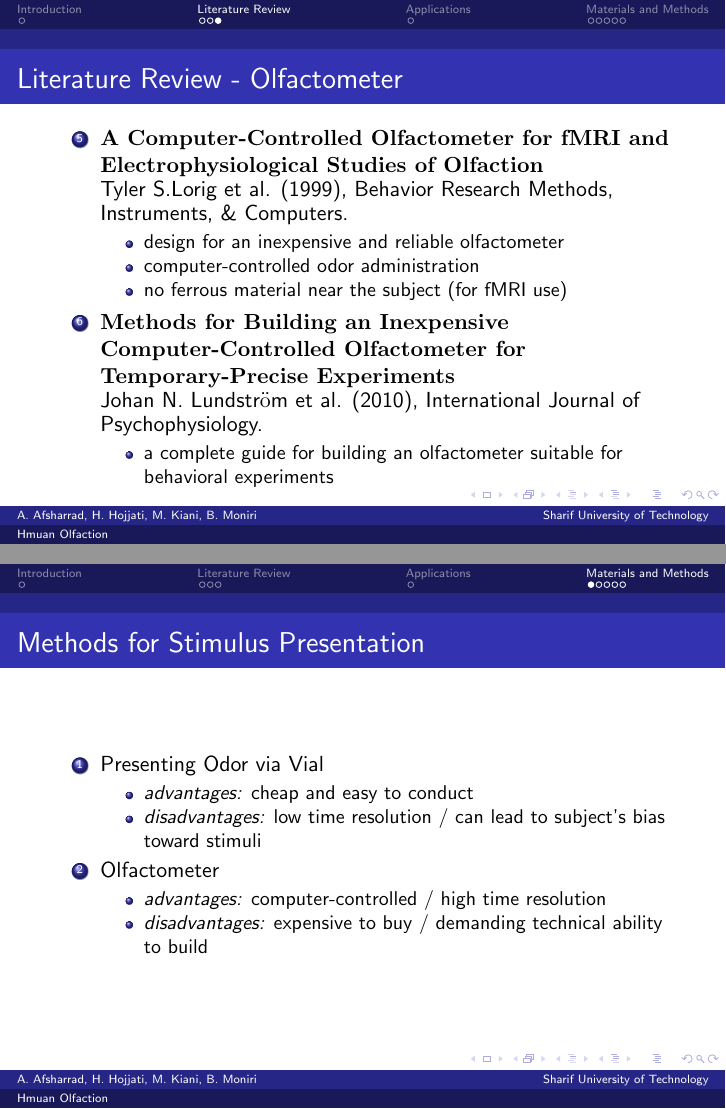
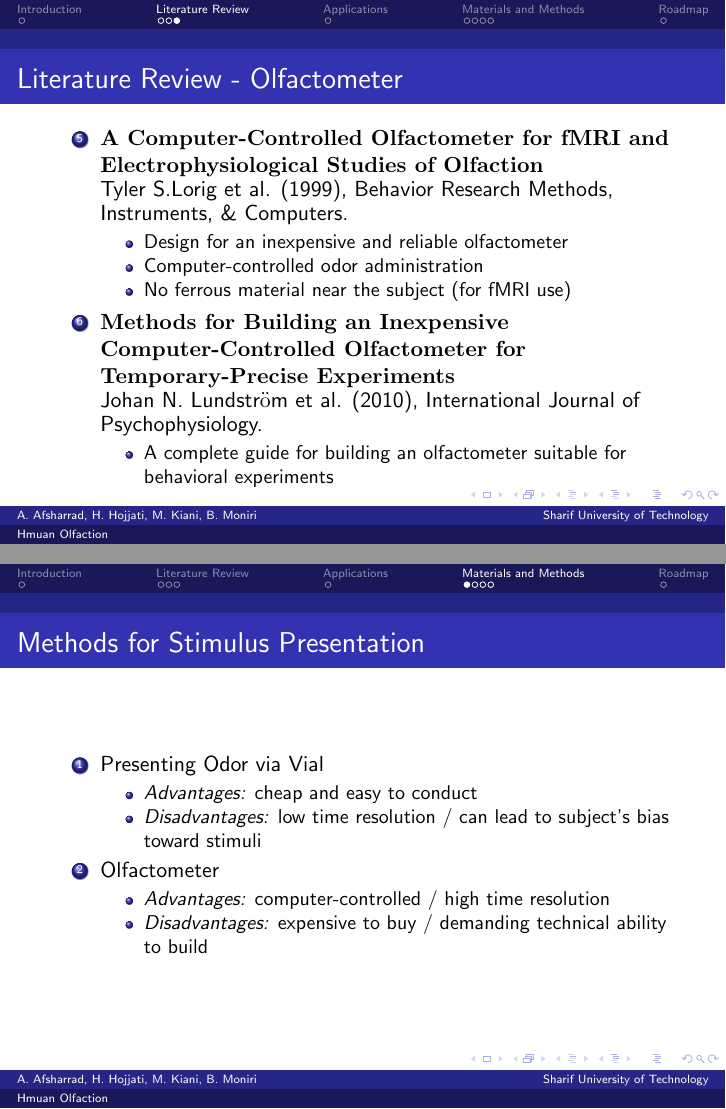
Before and after one commit to AmirAfsharrad/OddballTask, LaTeX slides (slide.tex): pages 6 and 8 of 12, joined at a grey line. Compiled offline with pdfLaTeX.

Commit message:
Final modifications

```diff
--- a/slide.tex
+++ b/slide.tex
@@ -209,23 +204,22 @@ Above methods are used to classify normal and dysfunctional olfaction
 	Tyler S.Lorig et al. (1999), Behavior Research Methods, Instruments, \& Computers.
 	\begin{itemize}
 		\item
-		design for an inexpensive and reliable olfactometer
+		Design for an inexpensive and reliable olfactometer
 		\item
-		computer-controlled odor administration
+		Computer-controlled odor administration
 		\item
-		no ferrous material near the subject (for fMRI use)
+		No ferrous material near the subject (for fMRI use)
 	\end{itemize}
 	\item \textrm{\textbf{Methods for Building an Inexpensive Computer-Controlled Olfactometer for Temporary-Precise Experiments}}
 	\\
 	Johan N. Lundstr$\ddot{\textrm{o}}$m et al. (2010), International Journal of Psychophysiology.
 	\begin{itemize}
 		\item
-		a complete guide for building an olfactometer suitable for behavioral experiments
+		A complete guide for building an olfactometer suitable for behavioral experiments
 	\end{itemize}
 
 \end{enumerate}
 \end{frame}
-
 
 
 \section{Applications}
@@ -266,17 +257,17 @@ Above methods are used to classify normal and dysfunctional olfaction
 		Presenting Odor via Vial
 		\begin{itemize}
 			\item
-			\textit{advantages:} cheap and easy to conduct
+			\textit{Advantages:} cheap and easy to conduct
 			\item
-			\textit{disadvantages:} low time resolution / can lead to subject's bias toward stimuli
+			\textit{Disadvantages:} low time resolution / can lead to subject's bias toward stimuli
 		\end{itemize}
 		\item
 		Olfactometer
 		\begin{itemize}
 			\item
-			\textit{advantages:} computer-controlled / high time resolution
+			\textit{Advantages:} computer-controlled / high time resolution
 			\item
-			\textit{disadvantages:} expensive to buy / demanding technical ability to build
+			\textit{Disadvantages:} expensive to buy / demanding technical ability to build
 		\end{itemize}
 
 	\end{enumerate}
@@ -353,6 +342,7 @@ Above methods are used to classify normal and dysfunctional olfaction
 
 \end{frame}
 
+\section{Roadmap}
 \begin{frame}
 \frametitle{Project Roadmap}
 	\begin{enumerate}
```
Also changed, not shown: slide.pdf, slide.tex (38 more changed lines), 1 other file.
